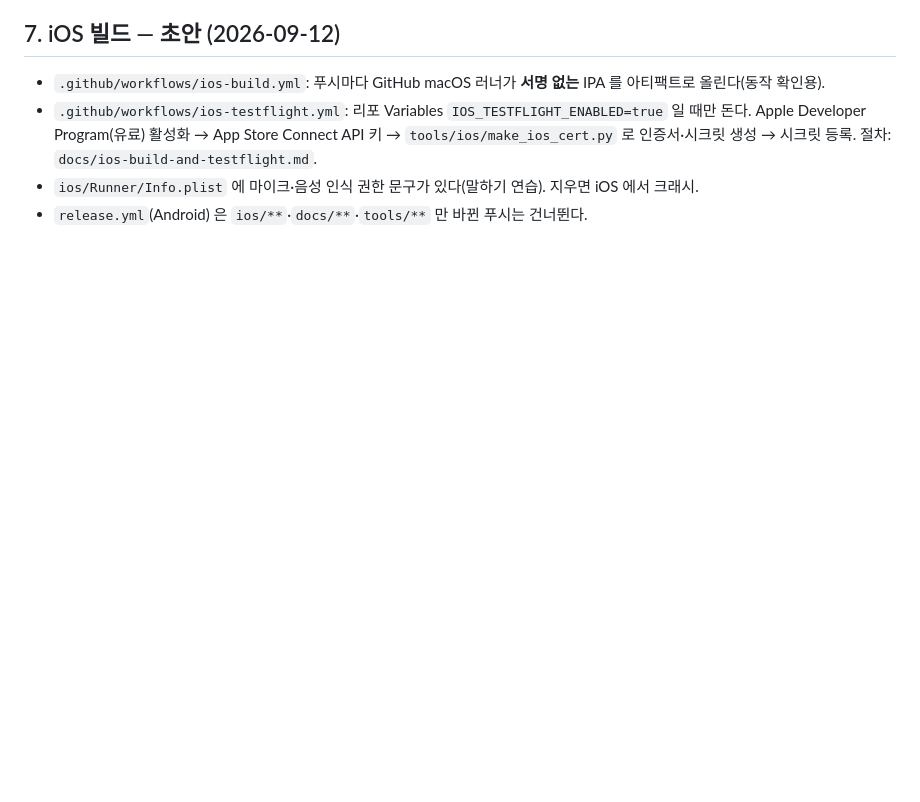
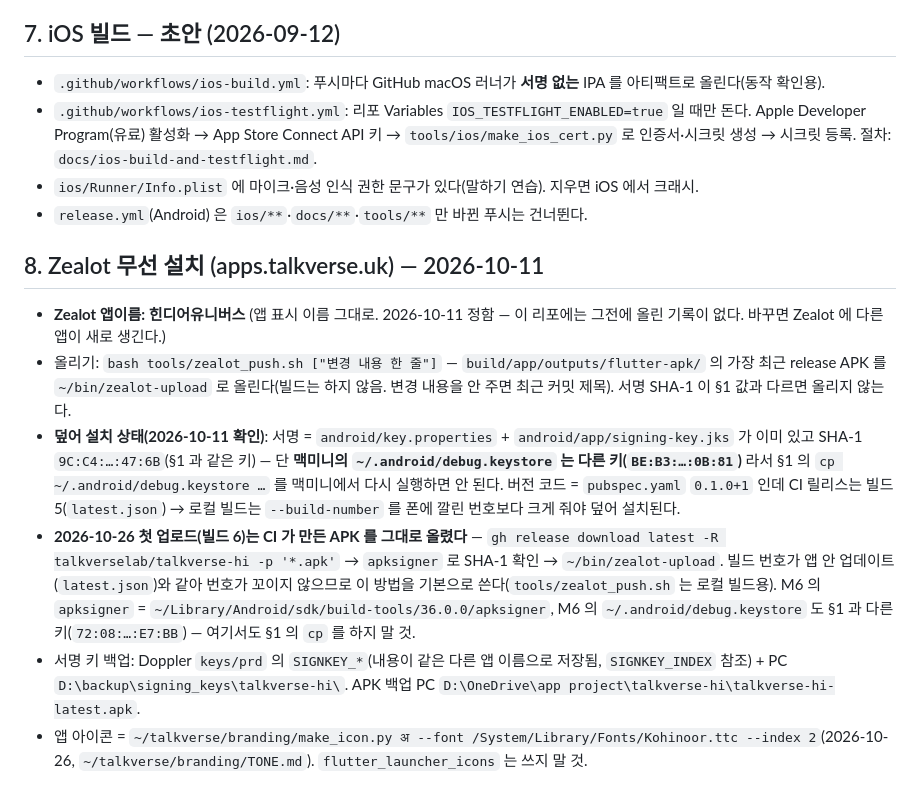
Before and after one commit to talkverselab/talkverse-hi, a Markdown page: CLAUDE.md, the part around the change. Drawn GitHub-style; blank space fills up the shorter version.

Commit message:
docs: Zealot 첫 업로드(빌드 6)·키 백업 위치·아이콘 생성 방법 기록
Co-Authored-By: Claude Opus 5.5 <noreply@anthropic.com>
Claude-Session: https://claude.ai/code/session_01WUSVi3JiqgoWANFdYx9bYR

```diff
--- a/CLAUDE.md
+++ b/CLAUDE.md
@@ -136,3 +136,16 @@ adb -s R3CY20HDN2K install --user 0 -r <apk>
   절차: `docs/ios-build-and-testflight.md`.
 - `ios/Runner/Info.plist` 에 마이크·음성 인식 권한 문구가 있다(말하기 연습). 지우면 iOS 에서 크래시.
 - `release.yml`(Android) 은 `ios/**`·`docs/**`·`tools/**` 만 바뀐 푸시는 건너뛴다.
+
+## 8. Zealot 무선 설치 (apps.talkverse.uk) — 2026-10-11
+
+- **Zealot 앱이름: 힌디어유니버스** (앱 표시 이름 그대로. 2026-10-11 정함 — 이 리포에는 그전에 올린 기록이 없다. 바꾸면 Zealot 에 다른 앱이 새로 생긴다.)
+- 올리기: `bash tools/zealot_push.sh ["변경 내용 한 줄"]` — `build/app/outputs/flutter-apk/` 의 가장 최근 release APK 를
+  `~/bin/zealot-upload` 로 올린다(빌드는 하지 않음. 변경 내용을 안 주면 최근 커밋 제목). 서명 SHA-1 이 §1 값과 다르면 올리지 않는다.
+- **덮어 설치 상태(2026-10-11 확인)**: 서명 = `android/key.properties` + `android/app/signing-key.jks` 가 이미 있고 SHA-1 `9C:C4:…:47:6B`(§1 과 같은 키) —
+  단 **맥미니의 `~/.android/debug.keystore` 는 다른 키(`BE:B3:…:0B:81`)** 라서 §1 의 `cp ~/.android/debug.keystore …` 를 맥미니에서 다시 실행하면 안 된다.
+  버전 코드 = `pubspec.yaml` `0.1.0+1` 인데 CI 릴리스는 빌드 5(`latest.json`) → 로컬 빌드는 `--build-number` 를 폰에 깔린 번호보다 크게 줘야 덮어 설치된다.
+- **2026-10-26 첫 업로드(빌드 6)는 CI 가 만든 APK 를 그대로 올렸다** — `gh release download latest -R talkverselab/talkverse-hi -p '*.apk'` → `apksigner` 로 SHA-1 확인 → `~/bin/zealot-upload`. 빌드 번호가 앱 안 업데이트(`latest.json`)와 같아 번호가 꼬이지 않으므로 이 방법을 기본으로 쓴다(`tools/zealot_push.sh` 는 로컬 빌드용).
+  M6 의 `apksigner` = `~/Library/Android/sdk/build-tools/36.0.0/apksigner`, M6 의 `~/.android/debug.keystore` 도 §1 과 다른 키(`72:08:…:E7:BB`) — 여기서도 §1 의 `cp` 를 하지 말 것.
+- 서명 키 백업: Doppler `keys/prd` 의 `SIGNKEY_*`(내용이 같은 다른 앱 이름으로 저장됨, `SIGNKEY_INDEX` 참조) + PC `D:\backup\signing_keys\talkverse-hi\`. APK 백업 PC `D:\OneDrive\app project\talkverse-hi\talkverse-hi-latest.apk`.
+- 앱 아이콘 = `~/talkverse/branding/make_icon.py अ --font /System/Library/Fonts/Kohinoor.ttc --index 2`(2026-10-26, `~/talkverse/branding/TONE.md`). `flutter_launcher_icons` 는 쓰지 말 것.
```
